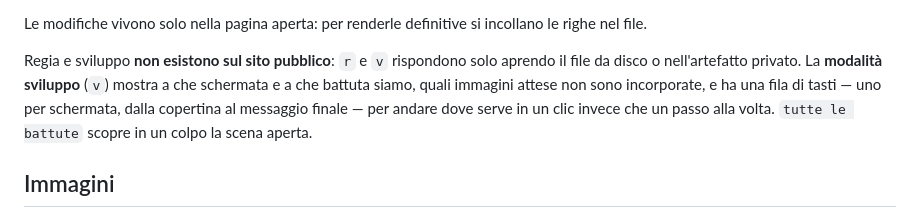
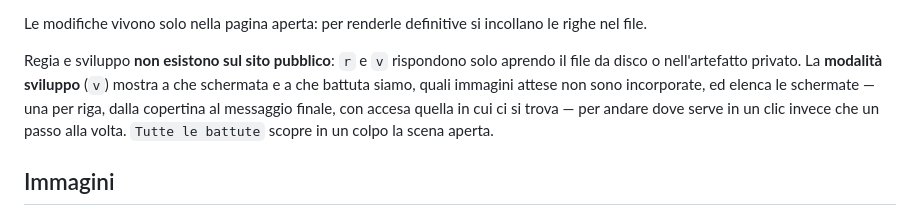
Before and after one commit to Viridjan/app-con-delitto, a Markdown page: README.md, the part around the change. Rendered like a GitHub page.

Commit message:
feat: nel pannello sviluppo le schermate sono elencate per nome
La fila di tasti si leggeva male: "sc.2 seconda" non dice quale scena e'.
Ora sono in colonna, una per riga, numerate e col nome intero — "Scena 2 ·
seconda parte — Il racconto dell'olio", "Quiz 1 — Giuseppe voleva donare i
suoi beni a…" — con accesa quella corrente. "Tutte le battute" e' un tasto
suo sotto l'elenco.

Co-Authored-By: Claude Opus 5 <noreply@anthropic.com>
Claude-Session: https://claude.ai/code/session_01Tr9jXPm8AyVwKeKixVCCQv

```diff
--- a/README.md
+++ b/README.md
@@ -71,9 +71,9 @@ file.
 
 Regia e sviluppo **non esistono sul sito pubblico**: `r` e `v` rispondono solo aprendo il file
 da disco o nell'artefatto privato. La **modalità sviluppo** (`v`) mostra a che schermata e a che battuta siamo, quali immagini attese non sono
-incorporate, e ha una fila di tasti — uno per schermata, dalla copertina al messaggio finale —
-per andare dove serve in un clic invece che un passo alla volta. `tutte le battute` scopre in
-un colpo la scena aperta.
+incorporate, ed elenca le schermate — una per riga, dalla copertina al messaggio finale, con
+accesa quella in cui ci si trova — per andare dove serve in un clic invece che un passo alla
+volta. `Tutte le battute` scopre in un colpo la scena aperta.
 
 ## Immagini
 
```
Also changed, not shown: CLAUDE.md (+1 -1 lines).
